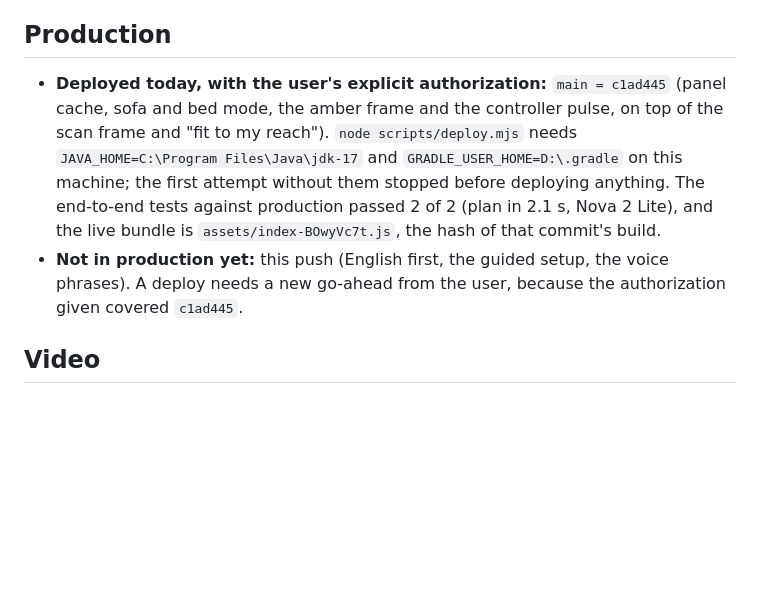
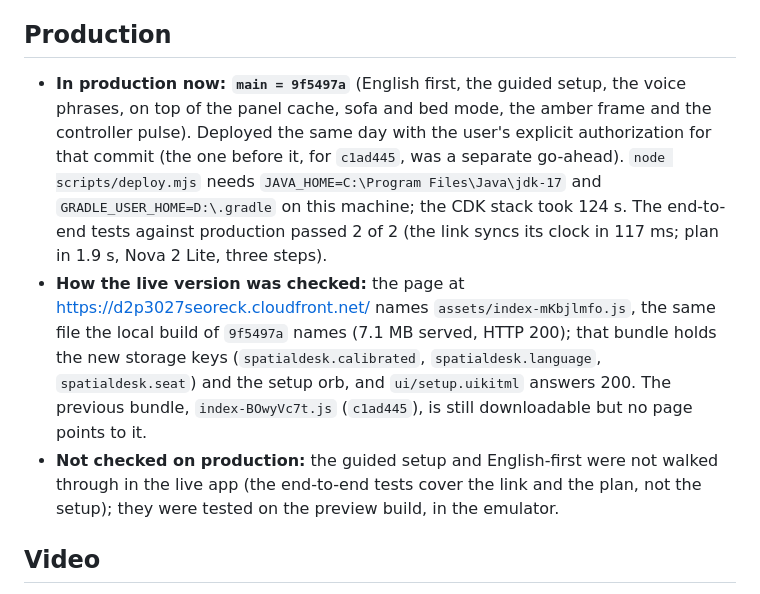
Before and after one commit to tapaderuza/spatialdesk, a Markdown page: docs/SUBMISSION_READY.md, the part around the change. Drawn GitHub-style; blank space fills up the shorter version.

```diff
--- a/docs/SUBMISSION_READY.md
+++ b/docs/SUBMISSION_READY.md
@@ -12,13 +12,19 @@
 
 ## Production
 
-- **Deployed today, with the user's explicit authorization:** `main = c1ad445` (panel cache, sofa and bed mode, the
-  amber frame and the controller pulse, on top of the scan frame and "fit to my reach"). `node scripts/deploy.mjs`
-  needs `JAVA_HOME=C:\Program Files\Java\jdk-17` and `GRADLE_USER_HOME=D:\.gradle` on this machine; the first attempt
-  without them stopped before deploying anything. The end-to-end tests against production passed 2 of 2 (plan in 2.1 s,
-  Nova 2 Lite), and the live bundle is `assets/index-BOwyVc7t.js`, the hash of that commit's build.
-- **Not in production yet:** this push (English first, the guided setup, the voice phrases). A deploy needs a new
-  go-ahead from the user, because the authorization given covered `c1ad445`.
+- **In production now: `main = 9f5497a`** (English first, the guided setup, the voice phrases, on top of the panel
+  cache, sofa and bed mode, the amber frame and the controller pulse). Deployed the same day with the user's explicit
+  authorization for that commit (the one before it, for `c1ad445`, was a separate go-ahead). `node scripts/deploy.mjs`
+  needs `JAVA_HOME=C:\Program Files\Java\jdk-17` and `GRADLE_USER_HOME=D:\.gradle` on this machine; the CDK stack took
+  124 s. The end-to-end tests against production passed 2 of 2 (the link syncs its clock in 117 ms; plan in 1.9 s,
+  Nova 2 Lite, three steps).
+- **How the live version was checked:** the page at https://d2p3027seoreck.cloudfront.net/ names
+  `assets/index-mKbjlmfo.js`, the same file the local build of `9f5497a` names (7.1 MB served, HTTP 200); that bundle
+  holds the new storage keys (`spatialdesk.calibrated`, `spatialdesk.language`, `spatialdesk.seat`) and the setup orb,
+  and `ui/setup.uikitml` answers 200. The previous bundle, `index-BOwyVc7t.js` (`c1ad445`), is still downloadable but no
+  page points to it.
+- **Not checked on production:** the guided setup and English-first were not walked through in the live app (the
+  end-to-end tests cover the link and the plan, not the setup); they were tested on the preview build, in the emulator.
 
 ## Video
 
```
Also changed, not shown: docs/AUTONOMOUS_EXECUTION_LOG.md (+12 -0 lines).
